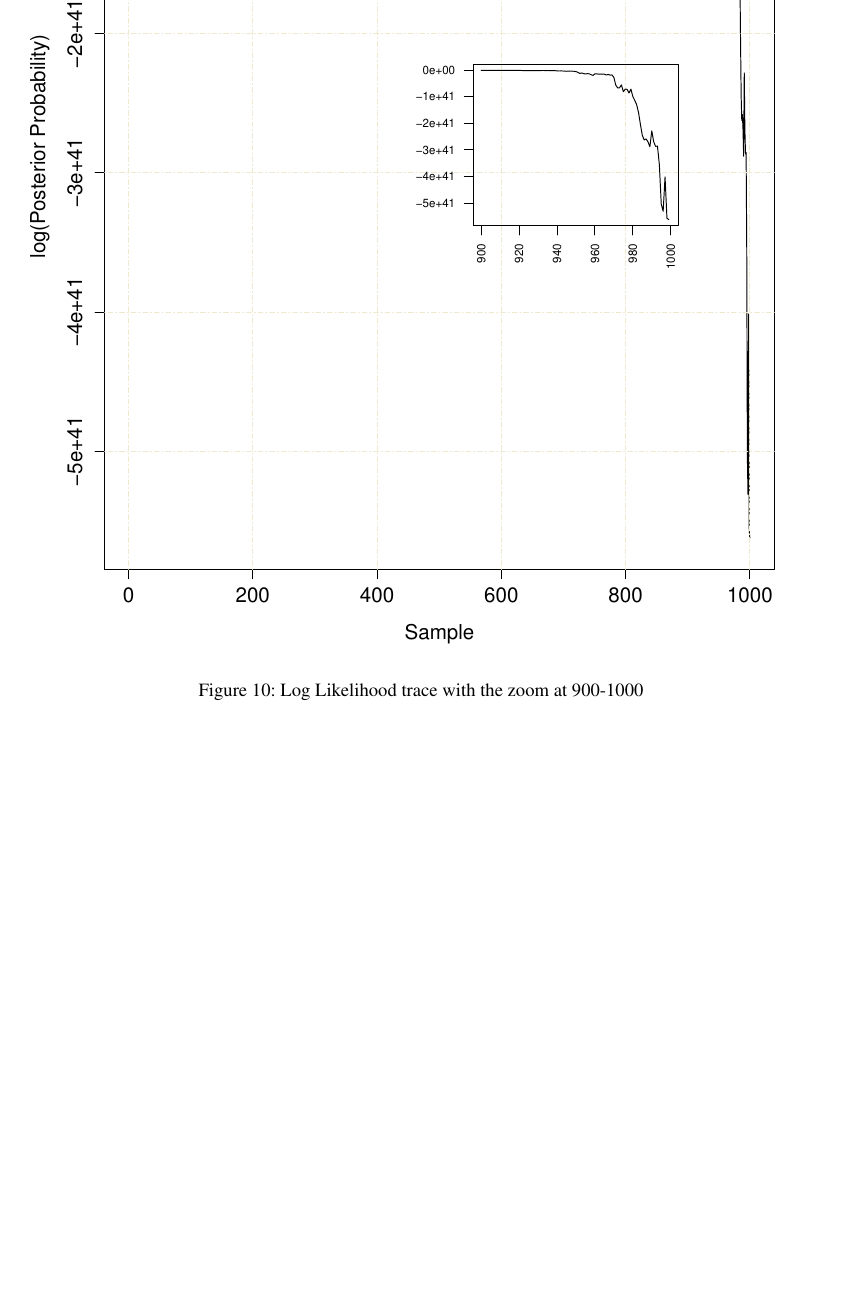
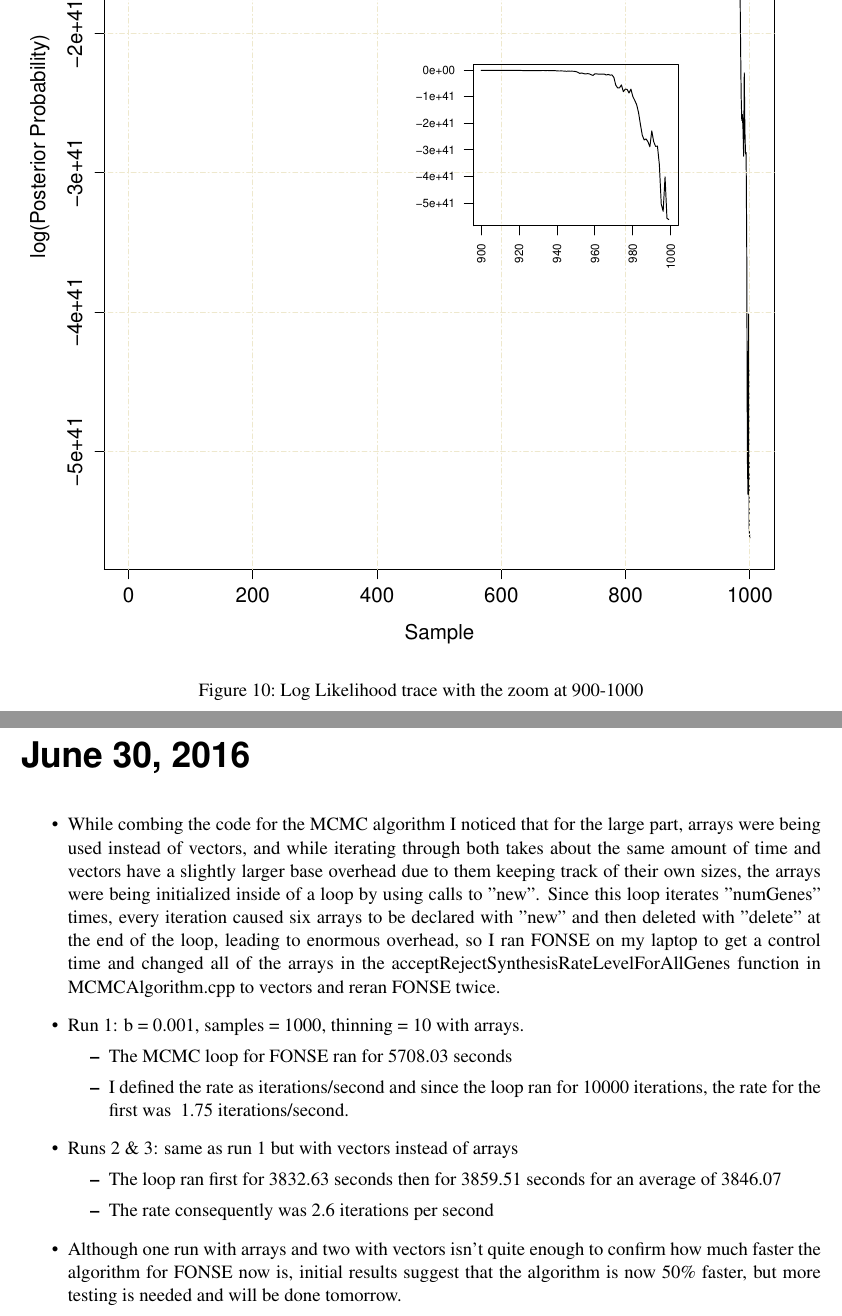
Before and after one commit to GilchristLab/labnotebooks, a LaTeX book (Alan.Dixon/Lab_Notes.tex): part of page 55 of 55 before the commit and two parts of pages 55 and 57 of 57 after it, the two joined at a grey line, cut so that both start at the same text, the shorter picture padded with empty space. Compiled offline with pdfLaTeX.

Commit message:
6/30/16 Notes

```diff
--- a/Alan.Dixon/Lab_Notes.tex
+++ b/Alan.Dixon/Lab_Notes.tex
@@ -490,4 +490,19 @@ If not, then LLik(data$\|$parmeters) surfaces, although similiar, will differ be
         \label{fig:JUN29_900-1000}
     \end{figure}
 
+\labday{June 30, 2016}
+    \begin{itemize}
+        \item While combing the code for the MCMC algorithm I noticed that for the large part, arrays were being used instead of vectors, and while iterating through both takes about the same amount of time and vectors have a slightly larger base overhead due to them keeping track of their own sizes, the arrays were being initialized inside of a loop by using calls to "new". Since this loop iterates "numGenes" times, every iteration caused six arrays to be declared with "new" and then deleted with "delete" at the end of the loop, leading to enormous overhead, so I ran FONSE on my laptop to get a control time and changed all of the arrays in the acceptRejectSynthesisRateLevelForAllGenes function in MCMCAlgorithm.cpp to vectors and reran FONSE twice.
+        \item Run 1: b = 0.001, samples = 1000, thinning = 10 with arrays.
+            \begin{itemize}
+                \item The MCMC loop for FONSE ran for 5708.03 seconds
+                \item I defined the rate as iterations/second and since the loop ran for 10000 iterations, the rate for the first was ~1.75 iterations/second.
+            \end{itemize}
+        \item Runs 2 \& 3: same as run 1 but with vectors instead of arrays
+            \begin{itemize}
+                \item The loop ran first for 3832.63 seconds then for 3859.51 seconds for an average of 3846.07
+                \item The rate consequently was 2.6 iterations per second
+            \end{itemize}
+        \item Although one run with arrays and two with vectors isn't quite enough to confirm how much faster the algorithm for FONSE now is, initial results suggest that the algorithm is now 50\% faster, but more testing is needed and will be done tomorrow.
+    \end{itemize}
 \end{document}
```
Also changed, not shown: Alan.Dixon/Lab_Notes.pdf.
